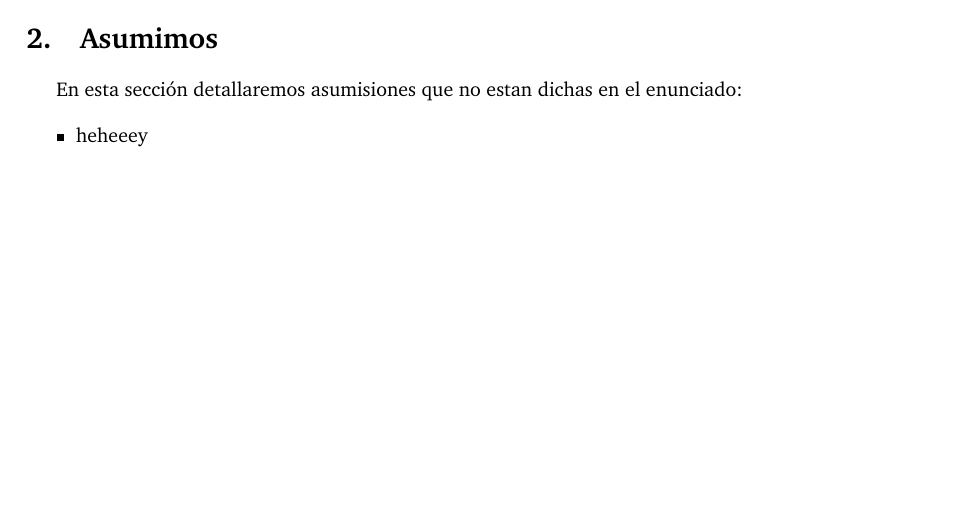
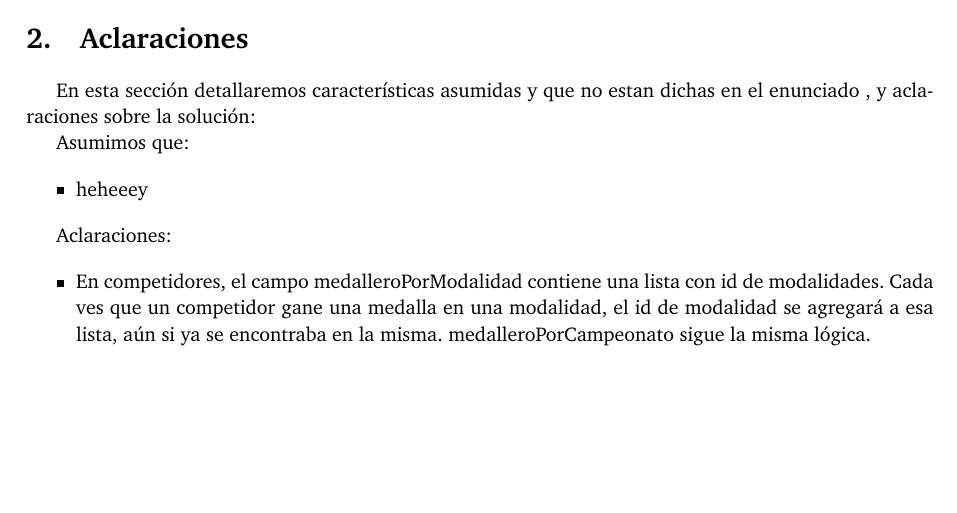
Before and after one commit to hsle22/Bases2017, a LaTeX document (Tps/2do_Tp/Informe/informe.tex, which reads Tps/2do_Tp/Informe/Asumimos.tex): part of page 4 of 7, cut at the place of the change. Compiled offline with pdfLaTeX.

Commit message:
agregado de cosas a competidor, acomodamos asumimos

```diff
--- a/Tps/2do_Tp/Informe/Asumimos.tex
+++ b/Tps/2do_Tp/Informe/Asumimos.tex
@@ -1,9 +1,19 @@
-\section{Asumimos}
+\section{Aclaraciones}
 
-En esta secci\'on detallaremos asumisiones que no estan dichas en el enunciado:
+En esta secci\'on detallaremos características asumidas y que no estan dichas en el enunciado , y aclaraciones sobre la solución:
+
+Asumimos que:
 
 \begin{itemize}
 
 \item heheeey
 
 \end{itemize}
+
+Aclaraciones:
+
+\begin{itemize}
+
+\item En competidores, el campo medalleroPorModalidad contiene una lista con id de modalidades. Cada ves que un competidor gane una medalla en una modalidad, el id de modalidad se agregará a esa lista, aún si ya se encontraba en la misma. medalleroPorCampeonato sigue la misma lógica.
+
+\end{itemize}
```
Also changed, not shown: 1 other file.
